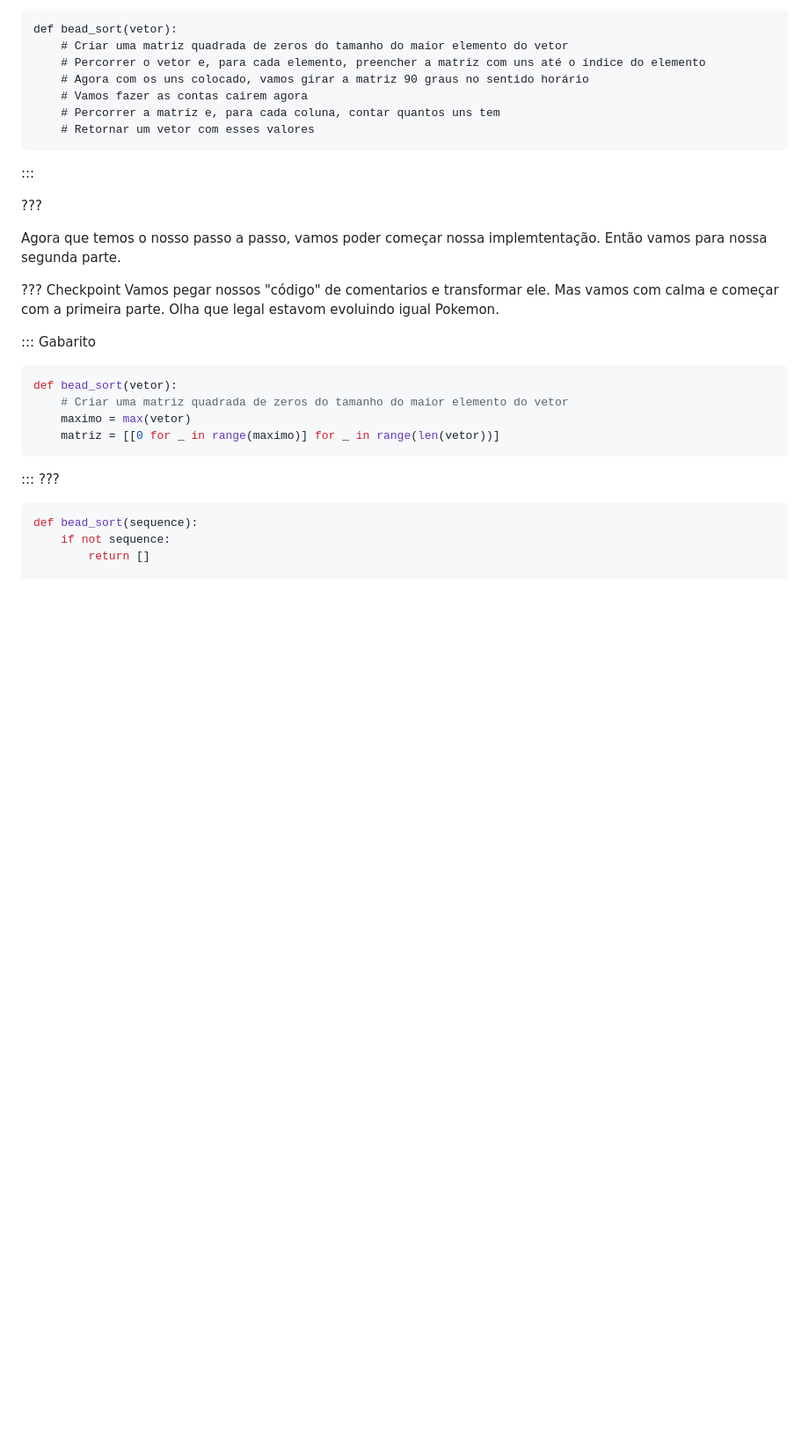
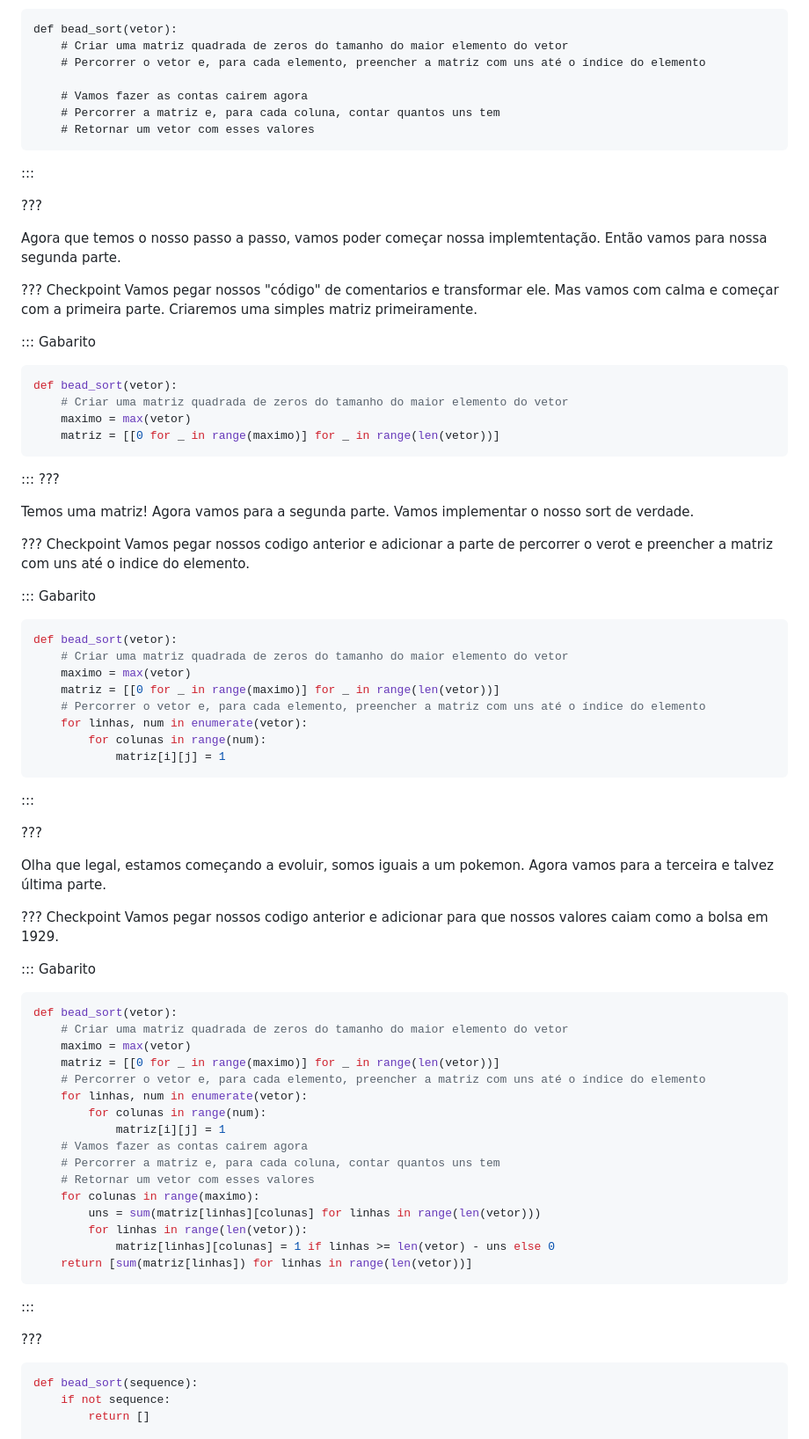
Before and after one commit to pedrofracassi/insper-desprog-proj-beadsort, a Markdown page: src/index.md, the part around the change. Shown: that part at 88% size. GitHub-like rendering; blank space fills up the shorter version.

Commit message:
Passo a passo do codigo

````diff
--- a/src/index.md
+++ b/src/index.md
@@ -101,7 +101,7 @@ def bead_sort(vetor):
 def bead_sort(vetor):
     # Criar uma matriz quadrada de zeros do tamanho do maior elemento do vetor
     # Percorrer o vetor e, para cada elemento, preencher a matriz com uns até o índice do elemento
-    # Agora com os uns colocado, vamos girar a matriz 90 graus no sentido horário
+
     # Vamos fazer as contas cairem agora
     # Percorrer a matriz e, para cada coluna, contar quantos uns tem
     # Retornar um vetor com esses valores
@@ -114,7 +114,7 @@ def bead_sort(vetor):
 Agora que temos o nosso passo a passo, vamos poder começar nossa implemtentação. Então vamos para nossa segunda parte.
 
 ??? Checkpoint
-Vamos pegar nossos "código" de comentarios e transformar ele. Mas vamos com calma e começar com a primeira parte. Olha que legal estavom evoluindo igual Pokemon.
+Vamos pegar nossos "código" de comentarios e transformar ele. Mas vamos com calma e começar com a primeira parte. Criaremos uma simples matriz primeiramente.
 
 ::: Gabarito
 ```py
@@ -123,9 +123,58 @@ def bead_sort(vetor):
     maximo = max(vetor)
     matriz = [[0 for _ in range(maximo)] for _ in range(len(vetor))]
 ```
-
 :::
 ???
+
+Temos uma matriz! Agora vamos para a segunda parte. Vamos implementar o nosso sort de verdade.
+
+??? Checkpoint
+Vamos pegar nossos codigo anterior e adicionar a parte de percorrer o verot e preencher a matriz com uns até o indice do elemento.
+
+::: Gabarito
+```py
+def bead_sort(vetor):
+    # Criar uma matriz quadrada de zeros do tamanho do maior elemento do vetor
+    maximo = max(vetor)
+    matriz = [[0 for _ in range(maximo)] for _ in range(len(vetor))]
+    # Percorrer o vetor e, para cada elemento, preencher a matriz com uns até o índice do elemento
+    for linhas, num in enumerate(vetor):
+        for colunas in range(num):
+            matriz[i][j] = 1
+```
+:::
+
+???
+
+Olha que legal, estamos começando a evoluir, somos iguais a um pokemon. Agora vamos para a terceira e talvez última parte.
+
+??? Checkpoint
+Vamos pegar nossos codigo anterior e adicionar para que nossos valores caiam como a bolsa em 1929.
+
+::: Gabarito
+```py
+def bead_sort(vetor):
+    # Criar uma matriz quadrada de zeros do tamanho do maior elemento do vetor
+    maximo = max(vetor)
+    matriz = [[0 for _ in range(maximo)] for _ in range(len(vetor))]
+    # Percorrer o vetor e, para cada elemento, preencher a matriz com uns até o índice do elemento
+    for linhas, num in enumerate(vetor):
+        for colunas in range(num):
+            matriz[i][j] = 1
+    # Vamos fazer as contas cairem agora
+    # Percorrer a matriz e, para cada coluna, contar quantos uns tem
+    # Retornar um vetor com esses valores
+    for colunas in range(maximo):
+        uns = sum(matriz[linhas][colunas] for linhas in range(len(vetor)))
+        for linhas in range(len(vetor)):
+            matriz[linhas][colunas] = 1 if linhas >= len(vetor) - uns else 0
+    return [sum(matriz[linhas]) for linhas in range(len(vetor))]
+```
+:::
+
+???
+
+
 
 
 ```py
````
